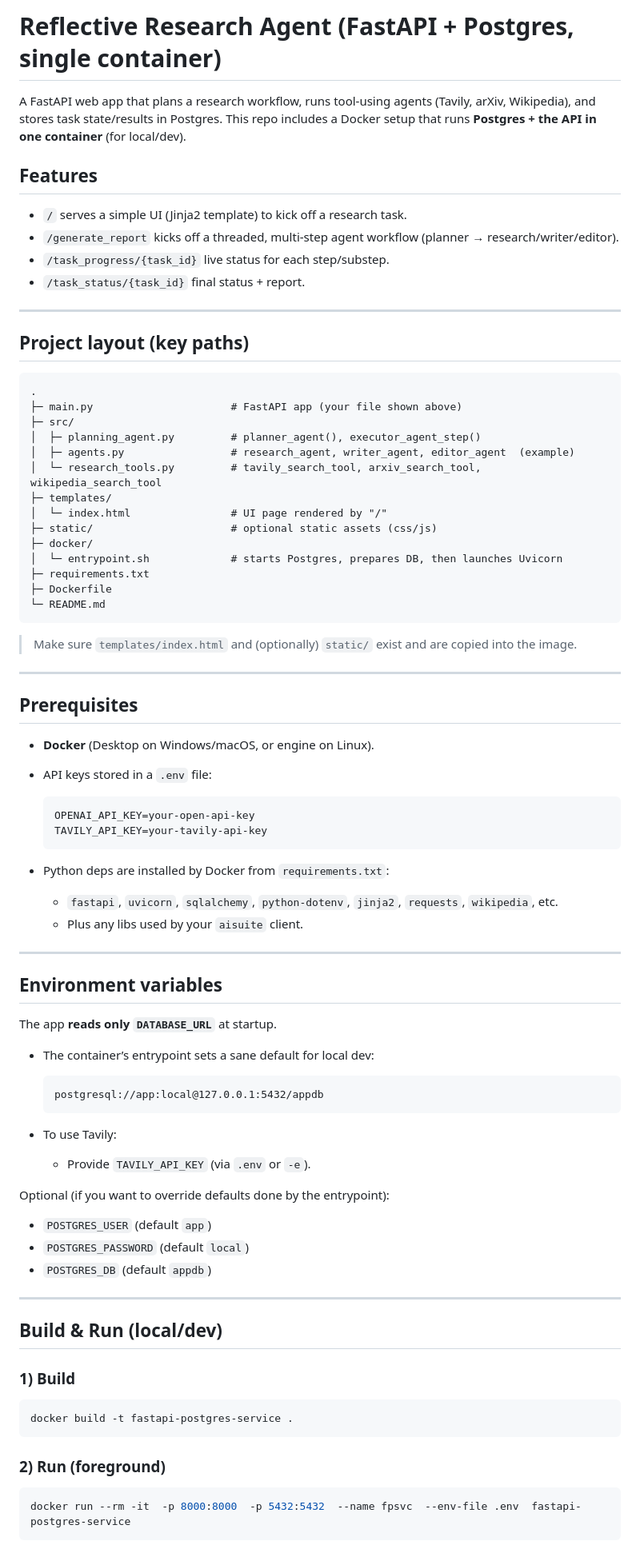
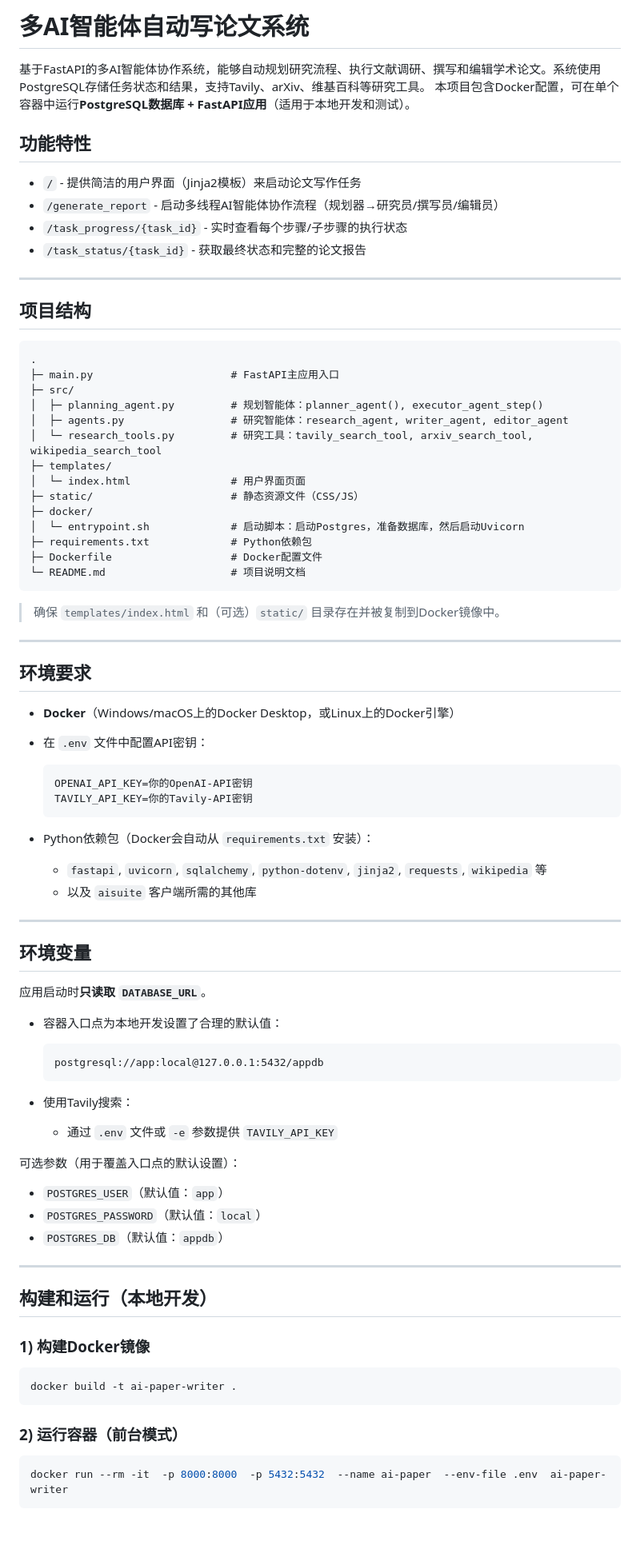
Before and after one commit to Emira798/agentic-ai-paper-agent, a Markdown page: README.md, the part around one of its changes. Shown at 80% size. Rendered like a GitHub page; blank space fills up the shorter version.

````diff
--- a/README.md
+++ b/README.md
@@ -1,91 +1,91 @@
-# Reflective Research Agent (FastAPI + Postgres, single container)
+# 多AI智能体自动写论文系统
 
-A FastAPI web app that plans a research workflow, runs tool-using agents (Tavily, arXiv, Wikipedia), and stores task state/results in Postgres.
-This repo includes a Docker setup that runs **Postgres + the API in one container** (for local/dev).
+基于FastAPI的多AI智能体协作系统，能够自动规划研究流程、执行文献调研、撰写和编辑学术论文。系统使用PostgreSQL存储任务状态和结果，支持Tavily、arXiv、维基百科等研究工具。
+本项目包含Docker配置，可在单个容器中运行**PostgreSQL数据库 + FastAPI应用**（适用于本地开发和测试）。
 
-## Features
+## 功能特性
 
-* `/` serves a simple UI (Jinja2 template) to kick off a research task.
-* `/generate_report` kicks off a threaded, multi-step agent workflow (planner → research/writer/editor).
-* `/task_progress/{task_id}` live status for each step/substep.
-* `/task_status/{task_id}` final status + report.
+* `/` - 提供简洁的用户界面（Jinja2模板）来启动论文写作任务
+* `/generate_report` - 启动多线程AI智能体协作流程（规划器→研究员/撰写员/编辑员）
+* `/task_progress/{task_id}` - 实时查看每个步骤/子步骤的执行状态
+* `/task_status/{task_id}` - 获取最终状态和完整的论文报告
 
 ---
 
-## Project layout (key paths)
+## 项目结构
 
 ```
 .
-├─ main.py                      # FastAPI app (your file shown above)
+├─ main.py                      # FastAPI主应用入口
 ├─ src/
-│  ├─ planning_agent.py         # planner_agent(), executor_agent_step()
-│  ├─ agents.py                 # research_agent, writer_agent, editor_agent  (example)
-│  └─ research_tools.py         # tavily_search_tool, arxiv_search_tool, wikipedia_search_tool
+│  ├─ planning_agent.py         # 规划智能体：planner_agent(), executor_agent_step()
+│  ├─ agents.py                 # 研究智能体：research_agent, writer_agent, editor_agent
+│  └─ research_tools.py         # 研究工具：tavily_search_tool, arxiv_search_tool, wikipedia_search_tool
 ├─ templates/
-│  └─ index.html                # UI page rendered by "/"
-├─ static/                      # optional static assets (css/js)
+│  └─ index.html                # 用户界面页面
+├─ static/                      # 静态资源文件（CSS/JS）
 ├─ docker/
-│  └─ entrypoint.sh             # starts Postgres, prepares DB, then launches Uvicorn
-├─ requirements.txt
-├─ Dockerfile
-└─ README.md
+│  └─ entrypoint.sh             # 启动脚本：启动Postgres，准备数据库，然后启动Uvicorn
+├─ requirements.txt             # Python依赖包
+├─ Dockerfile                   # Docker配置文件
+└─ README.md                    # 项目说明文档
 ```
 
-> Make sure `templates/index.html` and (optionally) `static/` exist and are copied into the image.
+> 确保 `templates/index.html` 和（可选）`static/` 目录存在并被复制到Docker镜像中。
 
 ---
 
-## Prerequisites
+## 环境要求
 
-* **Docker** (Desktop on Windows/macOS, or engine on Linux).
+* **Docker**（Windows/macOS上的Docker Desktop，或Linux上的Docker引擎）
 
-
-* API keys stored in a `.env` file:
+* 在 `.env` 文件中配置API密钥：
 
   ```
-  OPENAI_API_KEY=your-open-api-key
-  TAVILY_API_KEY=your-tavily-api-key
+  OPENAI_API_KEY=你的OpenAI-API密钥
+  TAVILY_API_KEY=你的Tavily-API密钥
   ```
 
-* Python deps are installed by Docker from `requirements.txt`:
+* Python依赖包（Docker会自动从 `requirements.txt` 安装）：
 
-  * `fastapi`, `uvicorn`, `sqlalchemy`, `python-dotenv`, `jinja2`, `requests`, `wikipedia`, etc.
-  * Plus any libs used by your `aisuite` client.
+  * `fastapi`, `uvicorn`, `sqlalchemy`, `python-dotenv`, `jinja2`, `requests`, `wikipedia` 等
+  * 以及 `aisuite` 客户端所需的其他库
 
 ---
 
-## Environment variables
+## 环境变量
 
-The app **reads only `DATABASE_URL`** at startup.
+应用启动时**只读取 `DATABASE_URL`**。
 
-* The container’s entrypoint sets a sane default for local dev:
+* 容器入口点为本地开发设置了合理的默认值：
 
   ```
   postgresql://app:local@127.0.0.1:5432/appdb
   ```
-* To use Tavily:
 
-  * Provide `TAVILY_API_KEY` (via `.env` or `-e`).
+* 使用Tavily搜索：
 
-Optional (if you want to override defaults done by the entrypoint):
+  * 通过 `.env` 文件或 `-e` 参数提供 `TAVILY_API_KEY`
 
-* `POSTGRES_USER` (default `app`)
-* `POSTGRES_PASSWORD` (default `local`)
-* `POSTGRES_DB` (default `appdb`)
+可选参数（用于覆盖入口点的默认设置）：
+
+* `POSTGRES_USER`（默认值：`app`）
+* `POSTGRES_PASSWORD`（默认值：`local`）
+* `POSTGRES_DB`（默认值：`appdb`）
 
 ---
 
-## Build & Run (local/dev)
+## 构建和运行（本地开发）
 
-### 1) Build
+### 1) 构建Docker镜像
 
 ```bash
-docker build -t fastapi-postgres-service .
+docker build -t ai-paper-writer .
 ```
 
-### 2) Run (foreground)
+### 2) 运行容器（前台模式）
 
 ```bash
-docker run --rm -it  -p 8000:8000  -p 5432:5432  --name fpsvc  --env-file .env  fastapi-postgres-service
+docker run --rm -it  -p 8000:8000  -p 5432:5432  --name ai-paper  --env-file .env  ai-paper-writer
 ```
 
````
Also changed, not shown: other parts of README.md (+37 -37 lines).
